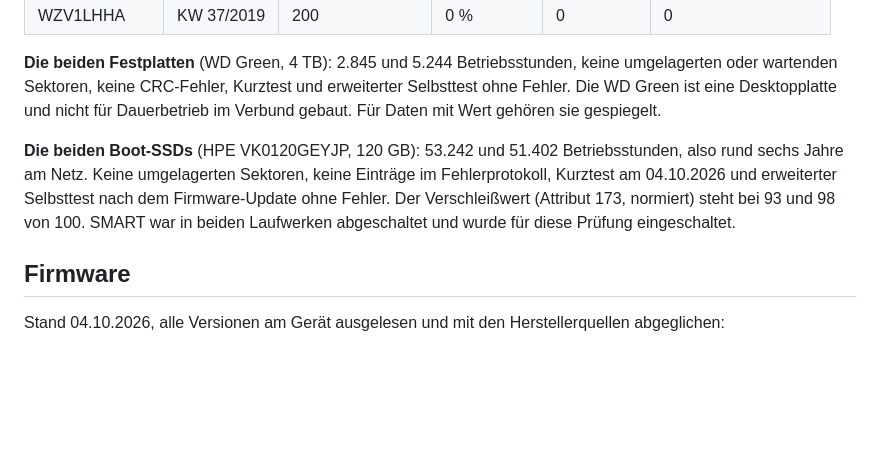
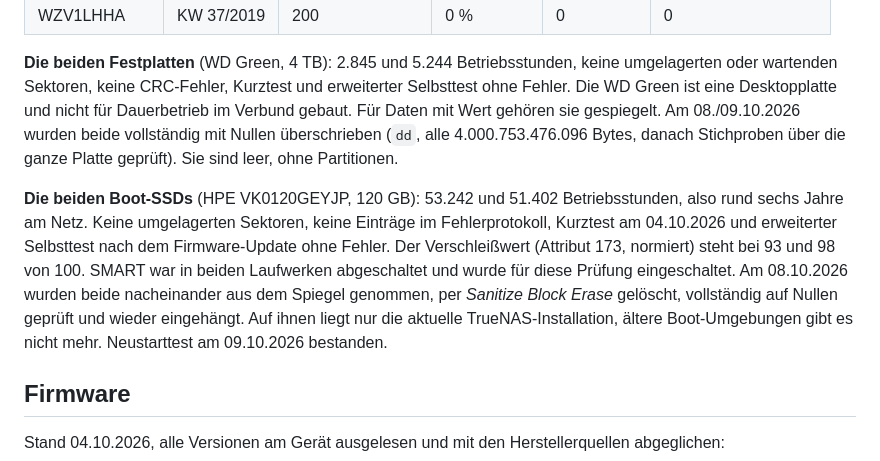
Before and after one commit to LyriC-spec/d1541d4u-2t8r-t4-unterlagen, a Markdown page: README.md, the part around the change. GitHub-like rendering; blank space fills up the shorter version.

Commit message:
Zustand: Festplatten mit Nullen ueberschrieben, Boot-SSDs per Sanitize geloescht und neu gespiegelt
Co-Authored-By: Claude Opus 5.5 <noreply@anthropic.com>

```diff
--- a/README.md
+++ b/README.md
@@ -129,6 +129,9 @@ und nach dem Test liegen in [smart/ersatz/](smart/ersatz/).
 keine umgelagerten oder wartenden Sektoren, keine CRC-Fehler, Kurztest und
 erweiterter Selbsttest ohne Fehler. Die WD Green ist eine Desktopplatte und nicht für Dauerbetrieb im
 Verbund gebaut. Für Daten mit Wert gehören sie gespiegelt.
+Am 08./09.10.2026 wurden beide vollständig mit Nullen überschrieben
+(`dd`, alle 4.000.753.476.096 Bytes, danach Stichproben über die ganze
+Platte geprüft). Sie sind leer, ohne Partitionen.
 
 **Die beiden Boot-SSDs** (HPE VK0120GEYJP, 120 GB): 53.242 und 51.402
 Betriebsstunden, also rund sechs Jahre am Netz. Keine umgelagerten Sektoren,
@@ -136,6 +139,10 @@ keine Einträge im Fehlerprotokoll, Kurztest am 04.10.2026 und erweiterter
 Selbsttest nach dem Firmware-Update ohne Fehler. Der
 Verschleißwert (Attribut 173, normiert) steht bei 93 und 98 von 100. SMART war
 in beiden Laufwerken abgeschaltet und wurde für diese Prüfung eingeschaltet.
+Am 08.10.2026 wurden beide nacheinander aus dem Spiegel genommen, per
+*Sanitize Block Erase* gelöscht, vollständig auf Nullen geprüft und wieder
+eingehängt. Auf ihnen liegt nur die aktuelle TrueNAS-Installation, ältere
+Boot-Umgebungen gibt es nicht mehr. Neustarttest am 09.10.2026 bestanden.
 
 ## Firmware
 
```
